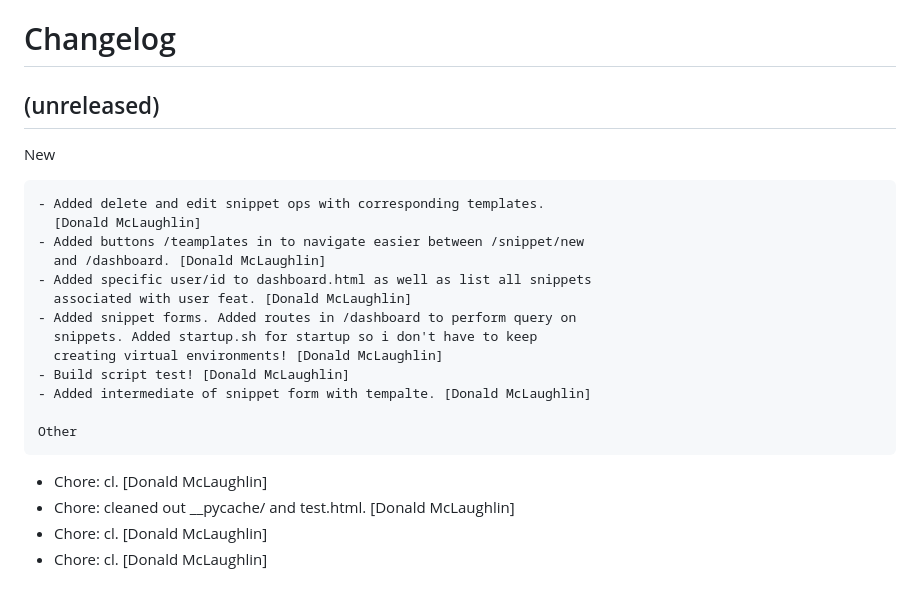
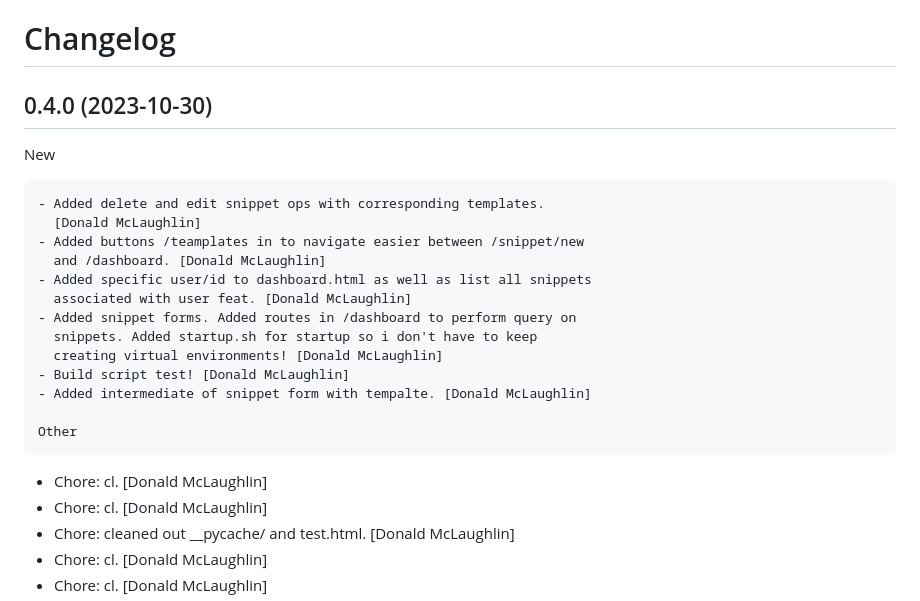
Before and after one commit to don1997/csm, a Markdown page: CHANGELOG.md, the part around the change. Rendered like a GitHub page.

Commit message:
Chore: add tag 0.4.0

```diff
--- a/CHANGELOG.md
+++ b/CHANGELOG.md
@@ -2,8 +2,8 @@ Changelog
 =========
 
 
-(unreleased)
-------------
+0.4.0 (2023-10-30)
+------------------
 
 New
 ~~~
@@ -21,6 +21,7 @@ New
 
 Other
 ~~~~~
+- Chore: cl. [Donald McLaughlin]
 - Chore: cl. [Donald McLaughlin]
 - Chore: cleaned out __pycache/ and test.html. [Donald McLaughlin]
 - Chore: cl. [Donald McLaughlin]
```
